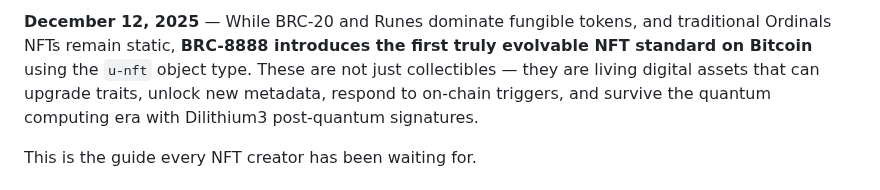
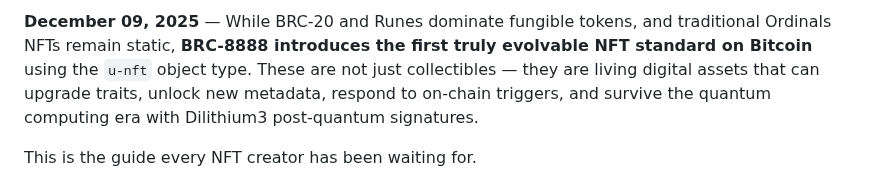
Before and after one commit to NisetaSigosi/brc-8888, a Markdown page: blog/posts/004-evolvable-nfts-guide.md, the part around the change. Drawn GitHub-style.

```diff
--- a/blog/posts/004-evolvable-nfts-guide.md
+++ b/blog/posts/004-evolvable-nfts-guide.md
@@ -1,4 +1,4 @@
-**December 12, 2025** — While BRC-20 and Runes dominate fungible tokens, and traditional Ordinals NFTs remain static, **BRC-8888 introduces the first truly evolvable NFT standard on Bitcoin** using the `u-nft` object type. These are not just collectibles — they are living digital assets that can upgrade traits, unlock new metadata, respond to on-chain triggers, and survive the quantum computing era with Dilithium3 post-quantum signatures.
+**December 09, 2025** — While BRC-20 and Runes dominate fungible tokens, and traditional Ordinals NFTs remain static, **BRC-8888 introduces the first truly evolvable NFT standard on Bitcoin** using the `u-nft` object type. These are not just collectibles — they are living digital assets that can upgrade traits, unlock new metadata, respond to on-chain triggers, and survive the quantum computing era with Dilithium3 post-quantum signatures.
 
 This is the guide every NFT creator has been waiting for.
 
```
